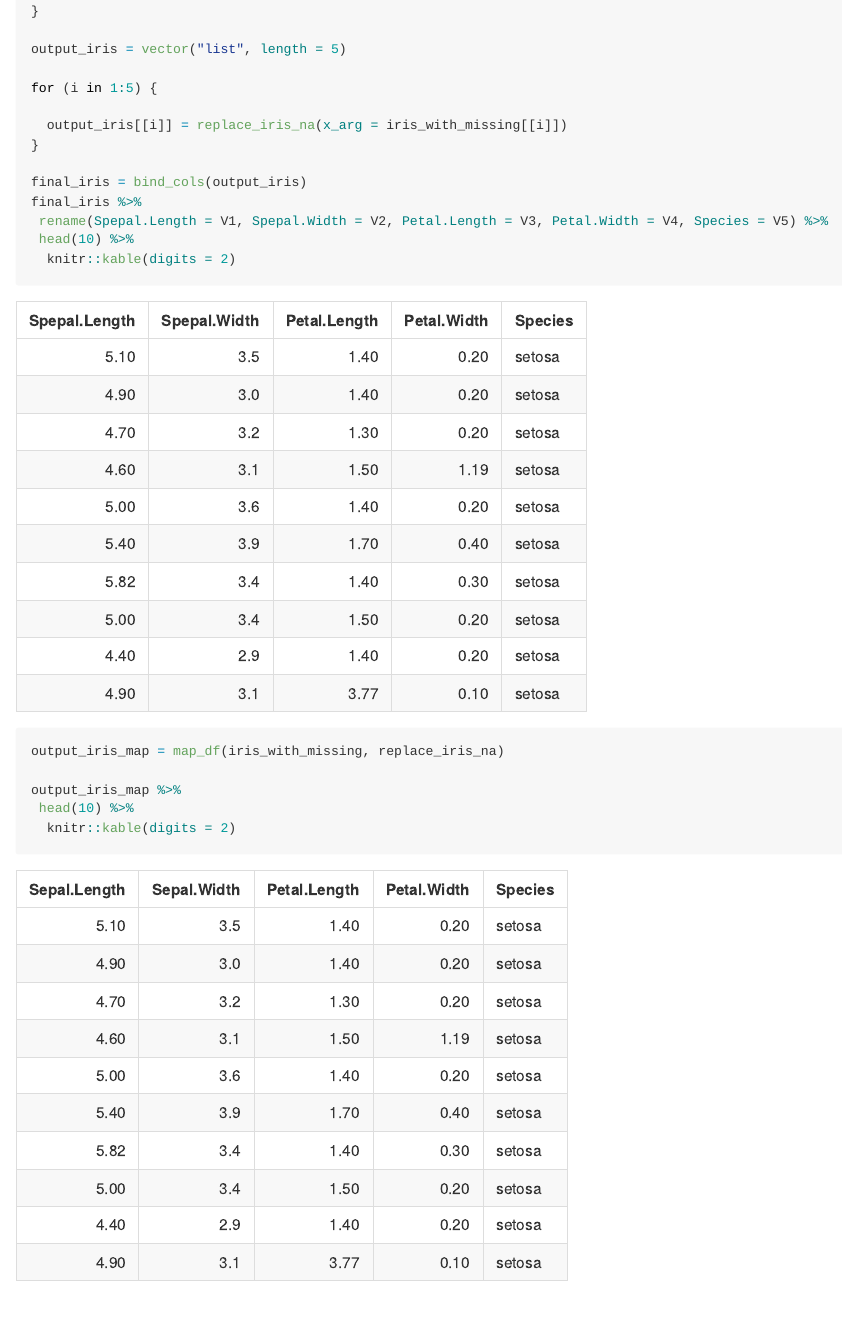
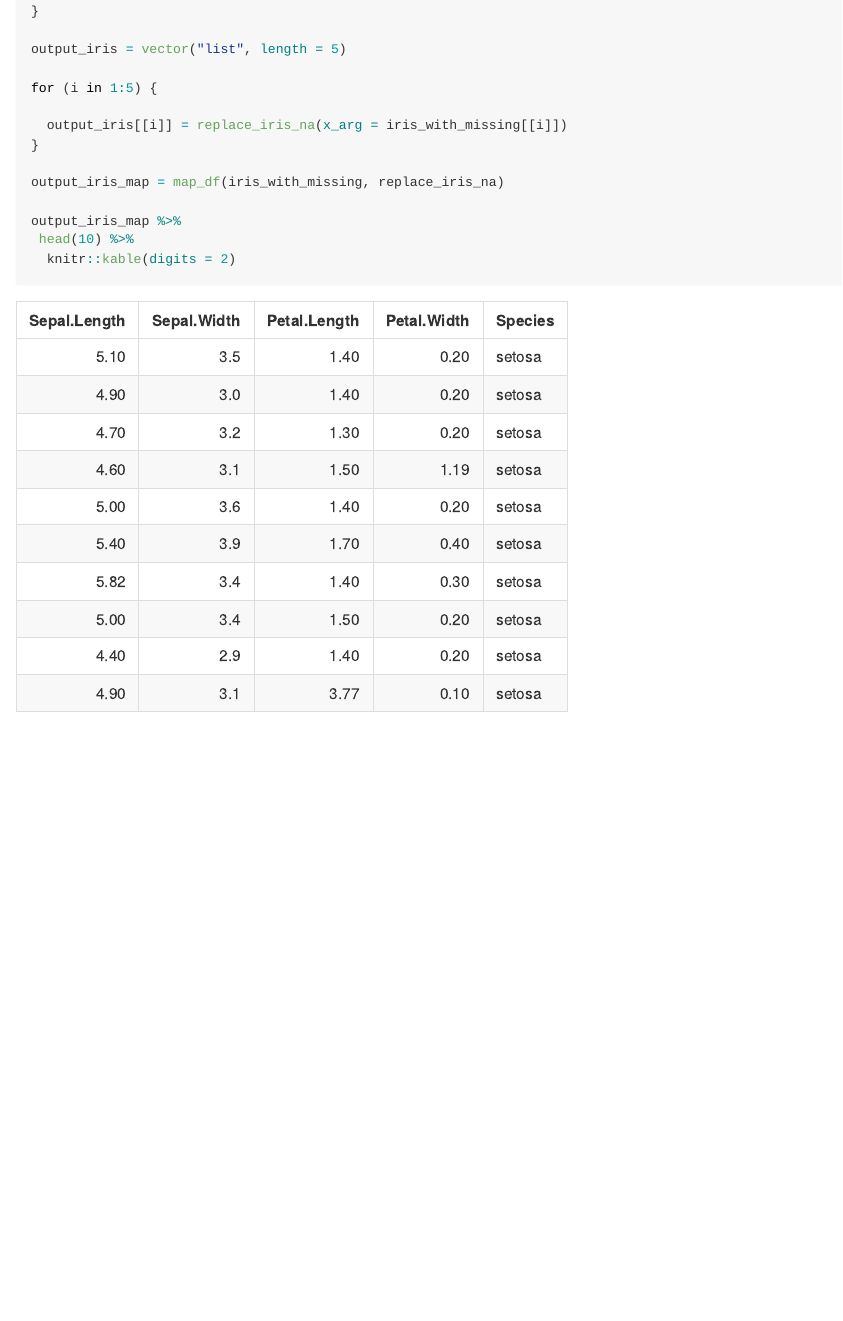
Before and after one commit to moly261/p8105_hw5_yl4358, an R Markdown document (p8105_hw5_yl4358.Rmd): the page in a window 1100 px wide, from 490 px down. The pictures show the output file p8105_hw5_yl4358.md that the author committed with the source, drawn offline in the style of GitHub.

Commit message:
change the answer in the first problem

```diff
--- a/p8105_hw5_yl4358.Rmd
+++ b/p8105_hw5_yl4358.Rmd
@@ -51,13 +51,6 @@ for (i in 1:5) {
 
   output_iris[[i]] = replace_iris_na(x_arg = iris_with_missing[[i]])
 }
-
-final_iris = bind_cols(output_iris)
-final_iris %>%
- rename(Spepal.Length = V1, Spepal.Width = V2, Petal.Length = V3, Petal.Width = V4, Species = V5) %>%
- head(10) %>%
-  knitr::kable(digits = 2)
-
 
 output_iris_map = map_df(iris_with_missing, replace_iris_na)
 
```
Also changed, not shown: p8105_hw5_yl4358.md.
